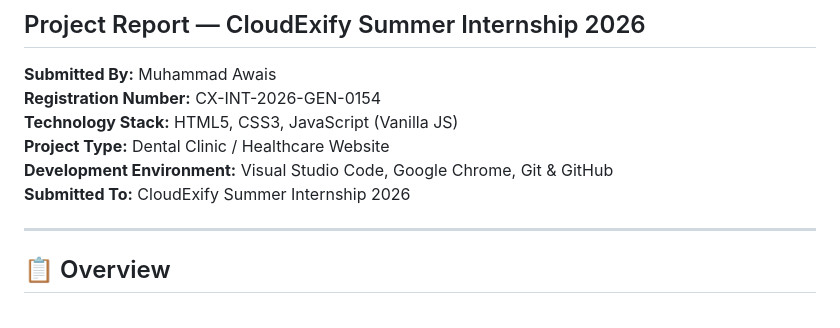
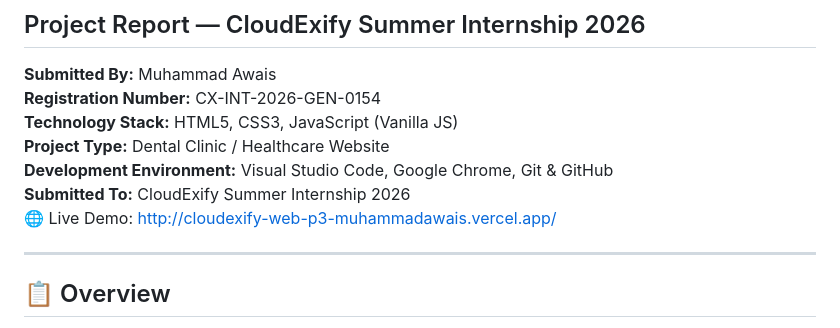
Before and after one commit to Muhammad-Awais628/cloudexify-web-p3-muhammadawais, a Markdown page: README.md, the part around the change. Rendered like a GitHub page.

Commit message:
Add live demo link to README
Added live demo link to the README.

```diff
--- a/README.md
+++ b/README.md
@@ -8,6 +8,7 @@
 **Project Type:** Dental Clinic / Healthcare Website
 **Development Environment:** Visual Studio Code, Google Chrome, Git & GitHub
 **Submitted To:** CloudExify Summer Internship 2026
+🌐 Live Demo: http://cloudexify-web-p3-muhammadawais.vercel.app/
 
 ---
 
```
